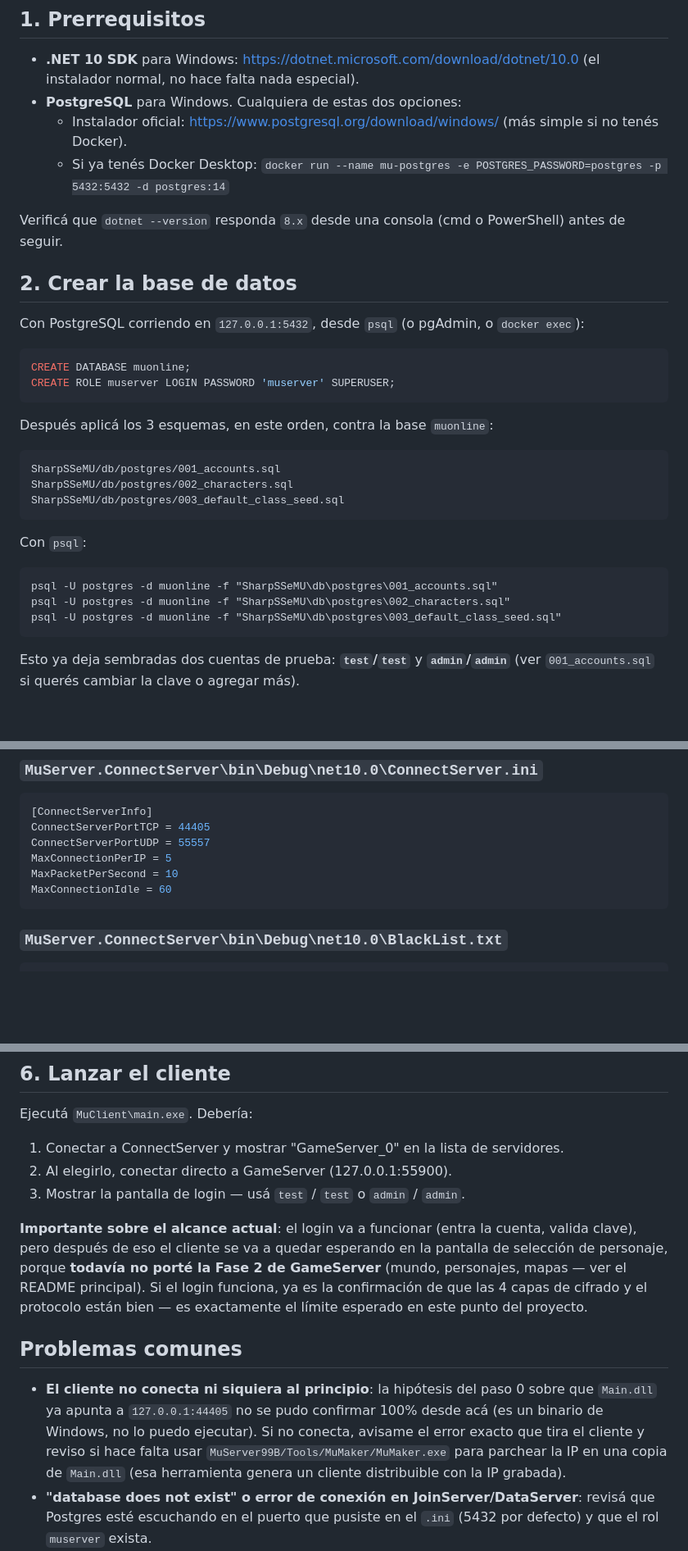
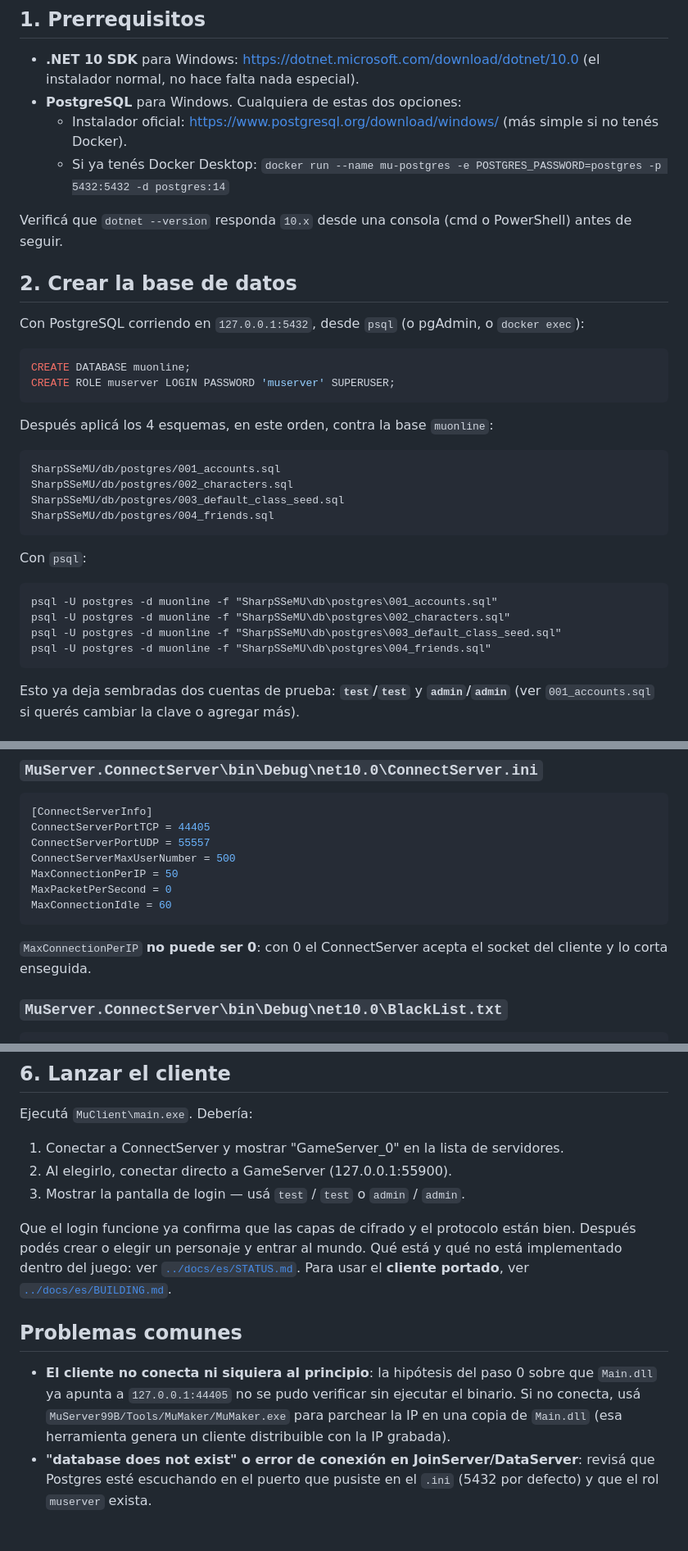
Before and after one commit to olddies/SharpSSeMU-99B, a Markdown page: SharpSSeMU/COMO_PROBAR_CON_CLIENTE_REAL.md, 3 parts joined by grey strips. Shown at 82% size. Rendered like a GitHub page; blank space fills up the shorter version.

````diff
--- a/SharpSSeMU/COMO_PROBAR_CON_CLIENTE_REAL.md
+++ b/SharpSSeMU/COMO_PROBAR_CON_CLIENTE_REAL.md
@@ -41,7 +43,7 @@ coincida (ver paso 3).
     Docker).
   - Si ya tenés Docker Desktop: `docker run --name mu-postgres -e POSTGRES_PASSWORD=postgres -p 5432:5432 -d postgres:14`
 
-Verificá que `dotnet --version` responda `8.x` desde una consola (cmd o PowerShell) antes de
+Verificá que `dotnet --version` responda `10.x` desde una consola (cmd o PowerShell) antes de
 seguir.
 
 ## 2. Crear la base de datos
@@ -53,12 +55,13 @@ CREATE DATABASE muonline;
 CREATE ROLE muserver LOGIN PASSWORD 'muserver' SUPERUSER;
 ```
 
-Después aplicá los 3 esquemas, en este orden, contra la base `muonline`:
+Después aplicá los 4 esquemas, en este orden, contra la base `muonline`:
 
 ```
 SharpSSeMU/db/postgres/001_accounts.sql
 SharpSSeMU/db/postgres/002_characters.sql
 SharpSSeMU/db/postgres/003_default_class_seed.sql
+SharpSSeMU/db/postgres/004_friends.sql
 ```
 
 Con `psql`:
@@ -67,6 +70,7 @@ Con `psql`:
 psql -U postgres -d muonline -f "SharpSSeMU\db\postgres\001_accounts.sql"
 psql -U postgres -d muonline -f "SharpSSeMU\db\postgres\002_characters.sql"
 psql -U postgres -d muonline -f "SharpSSeMU\db\postgres\003_default_class_seed.sql"
+psql -U postgres -d muonline -f "SharpSSeMU\db\postgres\004_friends.sql"
 ```
 
 Esto ya deja sembradas dos cuentas de prueba: **`test`/`test`** y **`admin`/`admin`** (ver
@@ -99,10 +103,13 @@ paquete, coherentes entre sí):
 [ConnectServerInfo]
 ConnectServerPortTCP = 44405
 ConnectServerPortUDP = 55557
-MaxConnectionPerIP = 5
-MaxPacketPerSecond = 10
+ConnectServerMaxUserNumber = 500
+MaxConnectionPerIP = 50
+MaxPacketPerSecond = 0
 MaxConnectionIdle = 60
 ```
+
+`MaxConnectionPerIP` **no puede ser 0**: con 0 el ConnectServer acepta el socket del cliente y lo corta enseguida.
 
 ### `MuServer.ConnectServer\bin\Debug\net10.0\BlackList.txt`
 
@@ -226,18 +240,15 @@ Ejecutá `MuClient\main.exe`. Debería:
 2. Al elegirlo, conectar directo a GameServer (127.0.0.1:55900).
 3. Mostrar la pantalla de login — usá `test` / `test` o `admin` / `admin`.
 
-**Importante sobre el alcance actual**: el login va a funcionar (entra la cuenta, valida clave),
-pero después de eso el cliente se va a quedar esperando en la pantalla de selección de personaje,
-porque **todavía no porté la Fase 2 de GameServer** (mundo, personajes, mapas — ver el README
-principal). Si el login funciona, ya es la confirmación de que las 4 capas de cifrado y el
-protocolo están bien — es exactamente el límite esperado en este punto del proyecto.
+Que el login funcione ya confirma que las capas de cifrado y el protocolo están bien. Después
+podés crear o elegir un personaje y entrar al mundo. Qué está y qué no está implementado dentro del
+juego: ver [`../docs/es/STATUS.md`](../docs/es/STATUS.md). Para usar el **cliente portado**, ver
+[`../docs/es/BUILDING.md`](../docs/es/BUILDING.md#cliente).
 
 ## Problemas comunes
 
 - **El cliente no conecta ni siquiera al principio**: la hipótesis del paso 0 sobre que
-  `Main.dll` ya apunta a `127.0.0.1:44405` no se pudo confirmar 100% desde acá (es un binario de
-  Windows, no lo puedo ejecutar). Si no conecta, avisame el error exacto que tira el cliente y
-  reviso si hace falta usar `MuServer99B/Tools/MuMaker/MuMaker.exe` para parchear la IP en una
+  `Main.dll` ya apunta a `127.0.0.1:44405` no se pudo verificar sin ejecutar el binario. Si no conecta, usá `MuServer99B/Tools/MuMaker/MuMaker.exe` para parchear la IP en una
   copia de `Main.dll` (esa herramienta genera un cliente distribuible con la IP grabada).
 - **"database does not exist" o error de conexión en JoinServer/DataServer**: revisá que
   Postgres esté escuchando en el puerto que pusiste en el `.ini` (5432 por defecto) y que el rol
````
Also changed, not shown: other parts of SharpSSeMU/COMO_PROBAR_CON_CLIENTE_REAL.md (+9 -0 lines), SharpSSeMU/TESTING_WITH_REAL_CLIENT.md (added, +263 -0 lines), docs/GETTING_STARTED.md (+2 -2 lines).
